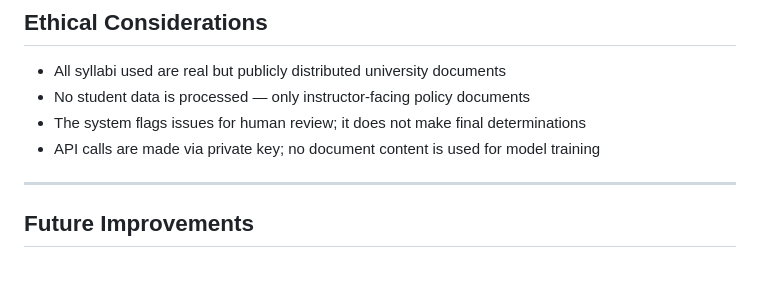
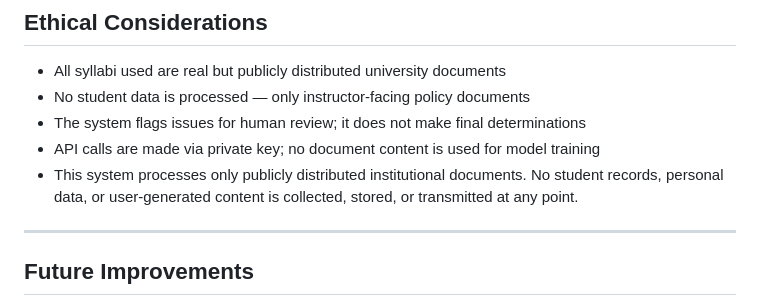
Before and after one commit to udit-chat/Syllabus-Navigator-Final-Project, a Markdown page: README.md, the part around the change. Rendered like a GitHub page; blank space fills up the shorter version.

```diff
--- a/README.md
+++ b/README.md
@@ -133,6 +133,7 @@ The 13 false positives share a single root cause: the 6,000-character context wi
 - No student data is processed — only instructor-facing policy documents
 - The system flags issues for human review; it does not make final determinations
 - API calls are made via private key; no document content is used for model training
+- This system processes only publicly distributed institutional documents. No student records, personal data, or user-generated content is collected, stored, or transmitted at any point.
 
 ---
 
```
